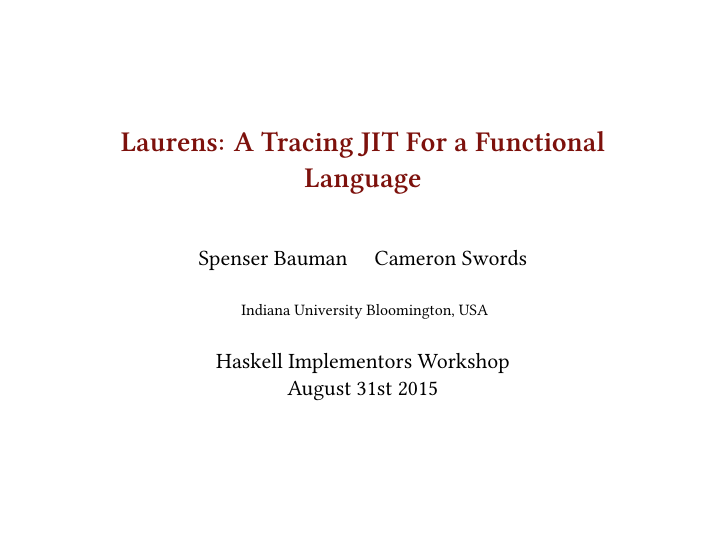
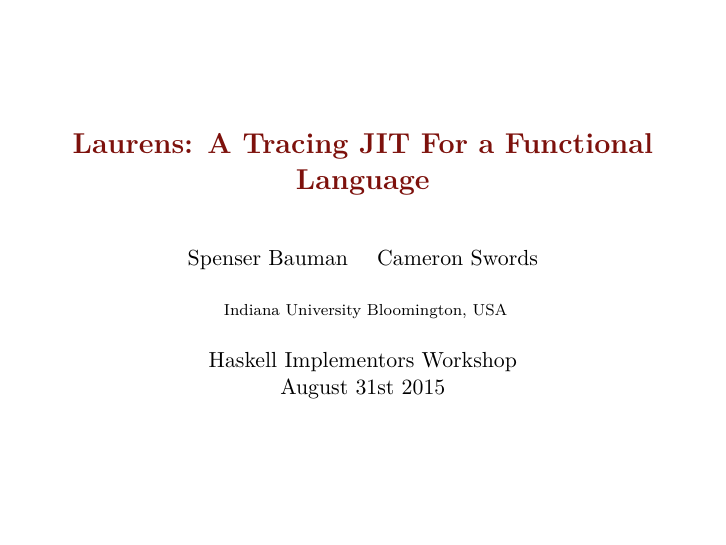
Before and after one commit to cgswords/laurens, LaTeX slides (icfp15-lt/slides.tex): page 1 of 5. Compiled offline with XeLaTeX.

Commit message:
use default font

```diff
--- a/icfp15-lt/slides.tex
+++ b/icfp15-lt/slides.tex
@@ -19,8 +19,6 @@
 \usetikzlibrary{shapes.geometric, arrows}
 \usetikzlibrary{decorations.text}
 \usetikzlibrary{shapes,backgrounds}
-
-\setmainfont{Linux Libertine O}
 
 \setbeamertemplate{navigation symbols}{}
 \usecolortheme[RGB={125,17,12}]{structure}
```
